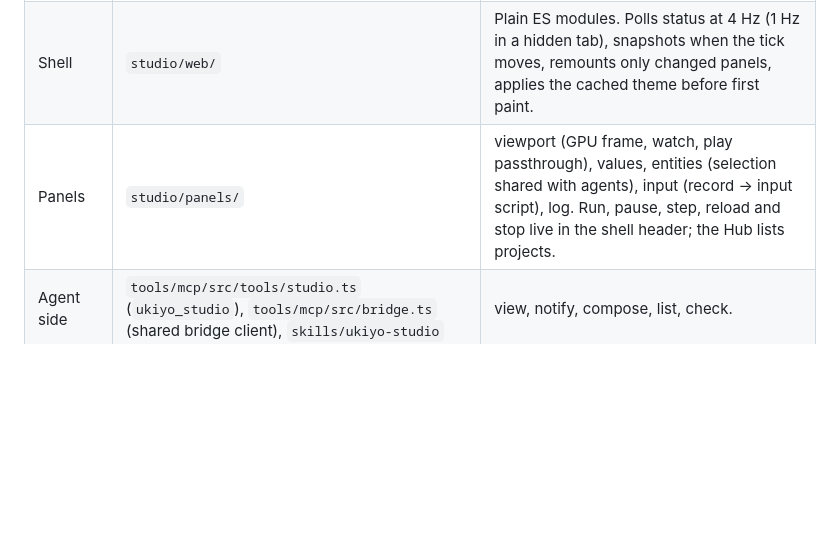
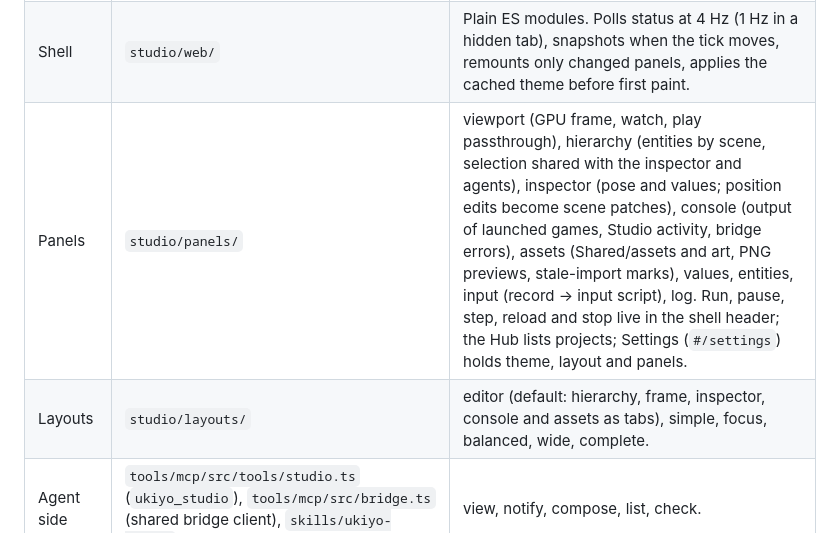
Before and after one commit to Obed0101/ukiyo, a Markdown page: docs/G3.md, the part around the change. GitHub-like rendering; blank space fills up the shorter version.

```diff
--- a/docs/G3.md
+++ b/docs/G3.md
@@ -83,7 +83,8 @@ than waiting 30 seconds; real-loopback tests cover disconnect and a response spl
 | Security | `studio/src/guard.ts`, `studio/src/discovery.ts` | Token in the page and in `~/.ukiyo/studio/<pid>.json` (0600); Host check against DNS rebinding; same-origin JSON writes; CSP `script-src 'self'`. |
 | Files as UI | `studio/src/manifest.ts`, `panels/`, `layouts/`, `themes/`, `studio.json` | Panels auto-discovered by file name; layouts are CSS grid areas validated for rectangles and track counts; themes must define every token; composition written atomically. |
 | Shell | `studio/web/` | Plain ES modules. Polls status at 4 Hz (1 Hz in a hidden tab), snapshots when the tick moves, remounts only changed panels, applies the cached theme before first paint. |
-| Panels | `studio/panels/` | viewport (GPU frame, watch, play passthrough), values, entities (selection shared with agents), input (record → input script), log. Run, pause, step, reload and stop live in the shell header; the Hub lists projects. |
+| Panels | `studio/panels/` | viewport (GPU frame, watch, play passthrough), hierarchy (entities by scene, selection shared with the inspector and agents), inspector (pose and values; position edits become scene patches), console (output of launched games, Studio activity, bridge errors), assets (Shared/assets and art, PNG previews, stale-import marks), values, entities, input (record → input script), log. Run, pause, step, reload and stop live in the shell header; the Hub lists projects; Settings (`#/settings`) holds theme, layout and panels. |
+| Layouts | `studio/layouts/` | editor (default: hierarchy, frame, inspector, console and assets as tabs), simple, focus, balanced, wide, complete. |
 | Agent side | `tools/mcp/src/tools/studio.ts` (`ukiyo_studio`), `tools/mcp/src/bridge.ts` (shared bridge client), `skills/ukiyo-studio` | view, notify, compose, list, check. |
 | Engine skills | `skills/ukiyo-engine`, `ukiyo-renderer-dev`, `ukiyo-platform-dev`, `ukiyo-tooling`; `engine` preset; linked into `.claude/skills` and `.agents/skills` | For agents working on ukiyo itself. |
 | Tests | `studio/test/studio.test.ts`, `tests/Ukiyo.Tests/DevBridgeTests.cs` | File validation, composition writes, request guard; dev bridge token, status, step, errors over a real loopback socket. Never run. |
```
Also changed, not shown: README.md (+1 -1 lines), studio/README.md (+17 -0 lines).
